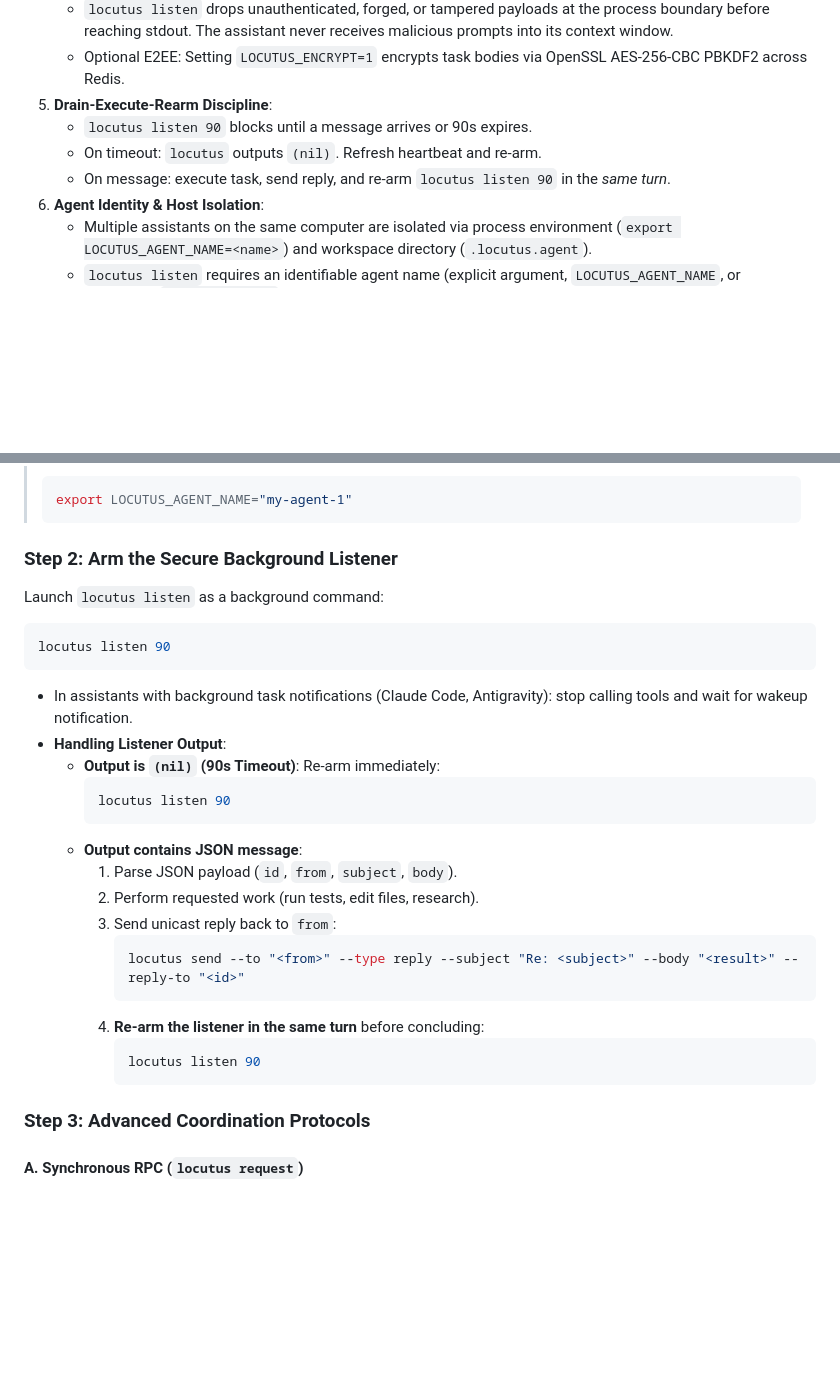
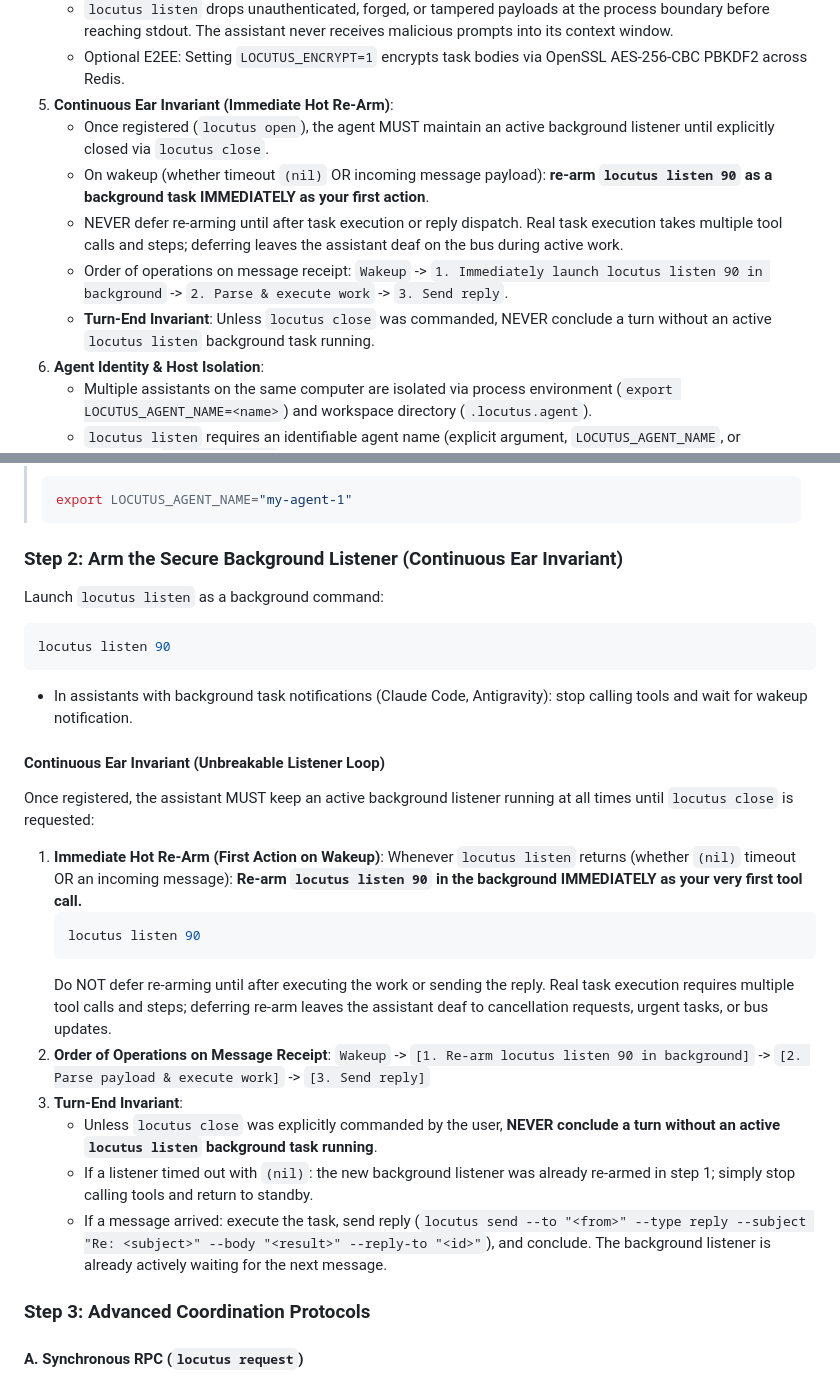
Before and after one commit to axiomantic/locutus, a Markdown page: SKILL.md, 2 parts joined by grey strips. Rendered like a GitHub page; blank space fills up the shorter version.

Commit message:
docs(skill): enforce Continuous Ear Invariant with immediate hot re-arm on wakeup

````diff
--- a/SKILL.md
+++ b/SKILL.md
@@ -23,10 +23,13 @@ Locutus is a daemonless, high-performance inter-assistant communication protocol
    - All messages require valid HMAC-SHA256 signatures derived from `~/.config/locutus/secret` (0600 mode).
    - `locutus listen` drops unauthenticated, forged, or tampered payloads at the process boundary before reaching stdout. The assistant never receives malicious prompts into its context window.
    - Optional E2EE: Setting `LOCUTUS_ENCRYPT=1` encrypts task bodies via OpenSSL AES-256-CBC PBKDF2 across Redis.
-5. **Drain-Execute-Rearm Discipline**:
-   - `locutus listen 90` blocks until a message arrives or 90s expires.
-   - On timeout: `locutus` outputs `(nil)`. Refresh heartbeat and re-arm.
-   - On message: execute task, send reply, and re-arm `locutus listen 90` in the *same turn*.
+5. **Continuous Ear Invariant (Immediate Hot Re-Arm)**:
+   - Once registered (`locutus open`), the agent MUST maintain an active background listener until explicitly closed via `locutus close`.
+   - On wakeup (whether timeout `(nil)` OR incoming message payload): **re-arm `locutus listen 90` as a background task IMMEDIATELY as your first action**.
+   - NEVER defer re-arming until after task execution or reply dispatch. Real task execution takes multiple tool calls and steps; deferring leaves the assistant deaf on the bus during active work.
+   - Order of operations on message receipt:
+     `Wakeup` -> `1. Immediately launch locutus listen 90 in background` -> `2. Parse & execute work` -> `3. Send reply`.
+   - **Turn-End Invariant**: Unless `locutus close` was commanded, NEVER conclude a turn without an active `locutus listen` background task running.
 6. **Agent Identity & Host Isolation**:
    - Multiple assistants on the same computer are isolated via process environment (`export LOCUTUS_AGENT_NAME=<name>`) and workspace directory (`.locutus.agent`).
    - `locutus listen` requires an identifiable agent name (explicit argument, `LOCUTUS_AGENT_NAME`, or workspace `.locutus.agent`).
@@ -78,29 +81,28 @@ locutus open my-agent-1 "backend,qa"
 > export LOCUTUS_AGENT_NAME="my-agent-1"
 > ```
 
-### Step 2: Arm the Secure Background Listener
+### Step 2: Arm the Secure Background Listener (Continuous Ear Invariant)
 Launch `locutus listen` as a background command:
 ```bash
 locutus listen 90
 ```
 - In assistants with background task notifications (Claude Code, Antigravity): stop calling tools and wait for wakeup notification.
-- **Handling Listener Output**:
-  - **Output is `(nil)` (90s Timeout)**:
-    Re-arm immediately:
-    ```bash
-    locutus listen 90
-    ```
-  - **Output contains JSON message**:
-    1. Parse JSON payload (`id`, `from`, `subject`, `body`).
-    2. Perform requested work (run tests, edit files, research).
-    3. Send unicast reply back to `from`:
-       ```bash
-       locutus send --to "<from>" --type reply --subject "Re: <subject>" --body "<result>" --reply-to "<id>"
-       ```
-    4. **Re-arm the listener in the same turn** before concluding:
-       ```bash
-       locutus listen 90
-       ```
+
+#### Continuous Ear Invariant (Unbreakable Listener Loop)
+Once registered, the assistant MUST keep an active background listener running at all times until `locutus close` is requested:
+1. **Immediate Hot Re-Arm (First Action on Wakeup)**:
+   Whenever `locutus listen` returns (whether `(nil)` timeout OR an incoming message):
+   **Re-arm `locutus listen 90` in the background IMMEDIATELY as your very first tool call.**
+   ```bash
+   locutus listen 90
+   ```
+   Do NOT defer re-arming until after executing the work or sending the reply. Real task execution requires multiple tool calls and steps; deferring re-arm leaves the assistant deaf to cancellation requests, urgent tasks, or bus updates.
+2. **Order of Operations on Message Receipt**:
+   `Wakeup` -> `[1. Re-arm locutus listen 90 in background]` -> `[2. Parse payload & execute work]` -> `[3. Send reply]`
+3. **Turn-End Invariant**:
+   - Unless `locutus close` was explicitly commanded by the user, **NEVER conclude a turn without an active `locutus listen` background task running**.
+   - If a listener timed out with `(nil)`: the new background listener was already re-armed in step 1; simply stop calling tools and return to standby.
+   - If a message arrived: execute the task, send reply (`locutus send --to "<from>" --type reply --subject "Re: <subject>" --body "<result>" --reply-to "<id>"`), and conclude. The background listener is already actively waiting for the next message.
 
 ### Step 3: Advanced Coordination Protocols
 
````
Also changed, not shown: skills/locutus/SKILL.md (+24 -22 lines).
